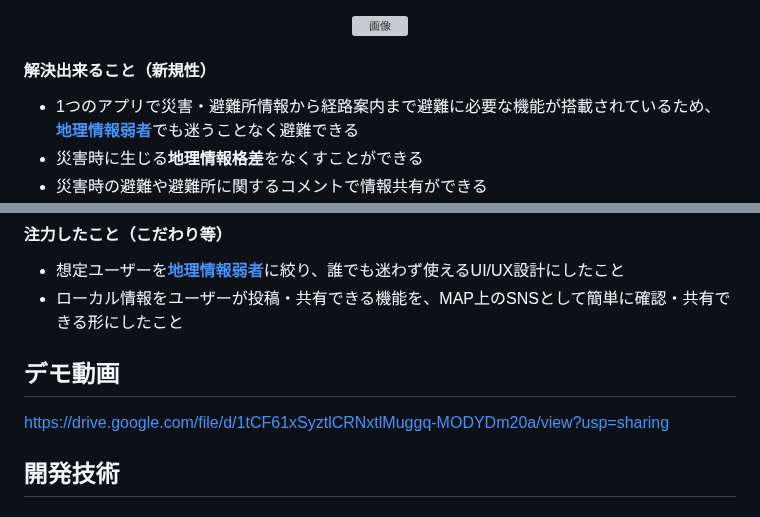
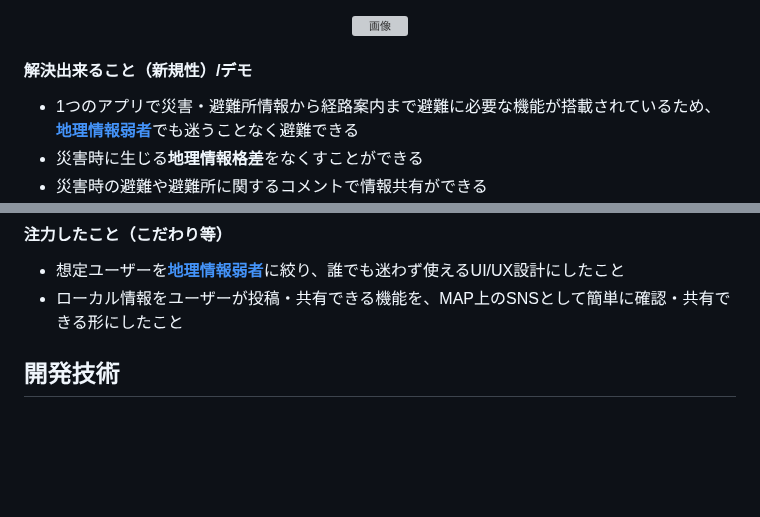
Before and after one commit to jphacks/hs_2503, a Markdown page: README.md, 2 parts joined by grey strips. Drawn GitHub-style; blank space fills up the shorter version; grey boxes are pictures that could not be loaded.

```diff
--- a/README.md
+++ b/README.md
@@ -55,7 +55,7 @@
 <img width="612" height="381" alt="画像" src="https://github.com/user-attachments/assets/e70ac11c-a672-4ed3-8b57-bb316e650ae9" />
 </p>
 
-#### 解決出来ること（新規性）
+#### 解決出来ること（新規性）/デモ
 - 1つのアプリで災害・避難所情報から経路案内まで避難に必要な機能が搭載されているため、[**地理情報弱者**](#geo-weaker)でも迷うことなく避難できる
 - 災害時に生じる**地理情報格差**をなくすことができる
 - 災害時の避難や避難所に関するコメントで情報共有ができる
@@ -84,8 +84,6 @@
 - 想定ユーザーを[**地理情報弱者**](#geo-weaker)に絞り、誰でも迷わず使えるUI/UX設計にしたこと
 - ローカル情報をユーザーが投稿・共有できる機能を、MAP上のSNSとして簡単に確認・共有できる形にしたこと
 
-## デモ動画
-https://drive.google.com/file/d/1tCF61xSyztlCRNxtlMuggq-MODYDm20a/view?usp=sharing
 
 ## 開発技術
 
```
